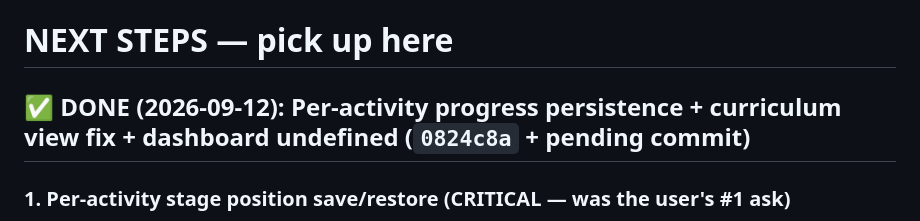
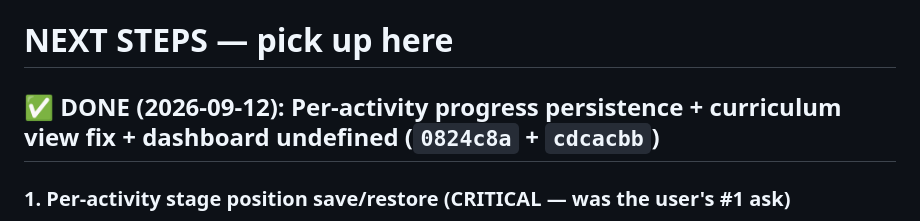
Before and after one commit to personalizedenglishlessons/tutorfiraspel, a Markdown page: NEXT_STEPS.md, the part around the change. Rendered like a GitHub page.

Commit message:
docs: NEXT_STEPS breadcrumb for stage position persistence + fixes (cdcacbb)

```diff
--- a/NEXT_STEPS.md
+++ b/NEXT_STEPS.md
@@ -1,6 +1,6 @@
 # NEXT STEPS — pick up here
 
-## ✅ DONE (2026-09-12): Per-activity progress persistence + curriculum view fix + dashboard undefined (`0824c8a` + pending commit)
+## ✅ DONE (2026-09-12): Per-activity progress persistence + curriculum view fix + dashboard undefined (`0824c8a` + `cdcacbb`)
 
 ### 1. Per-activity stage position save/restore (CRITICAL — was the user's #1 ask)
 
```
